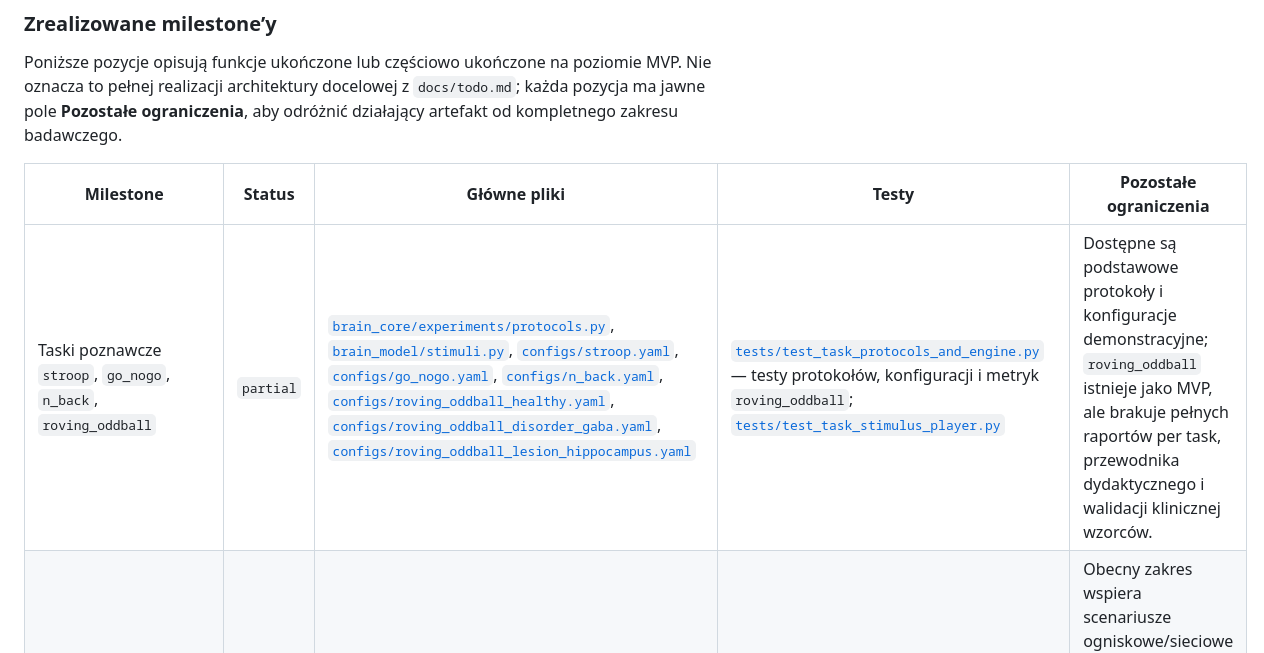
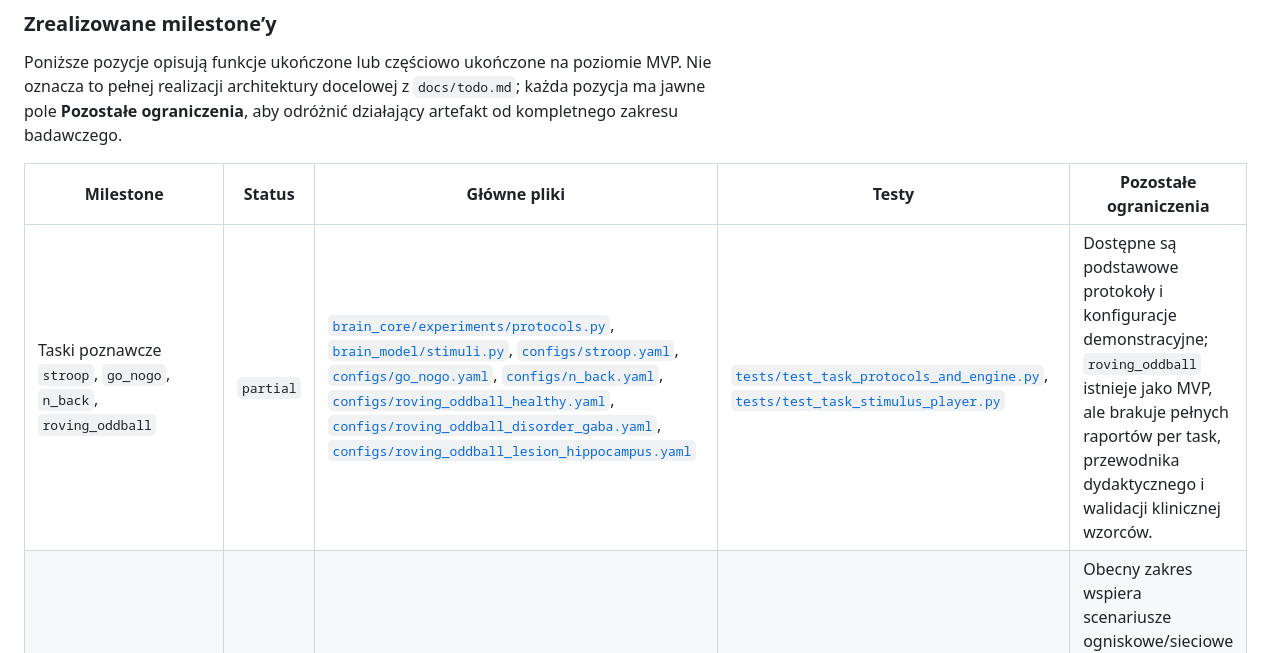
Before and after one commit to MatPomGit/neuro_sim, a Markdown page: BACKLOG.md, the part around the change. Drawn GitHub-style.

Commit message:
Update BACKLOG.md
Co-authored-by: gemini-code-assist[bot] <176961590+gemini-code-assist[bot]@users.noreply.github.com>

```diff
--- a/BACKLOG.md
+++ b/BACKLOG.md
@@ -38,7 +38,7 @@ odróżnić działający artefakt od kompletnego zakresu badawczego.
 
 | Milestone | Status | Główne pliki | Testy | Pozostałe ograniczenia |
 | --- | --- | --- | --- | --- |
-| Taski poznawcze `stroop`, `go_nogo`, `n_back`, `roving_oddball` | `partial` | [`brain_core/experiments/protocols.py`](brain_core/experiments/protocols.py), [`brain_model/stimuli.py`](brain_model/stimuli.py), [`configs/stroop.yaml`](configs/stroop.yaml), [`configs/go_nogo.yaml`](configs/go_nogo.yaml), [`configs/n_back.yaml`](configs/n_back.yaml), [`configs/roving_oddball_healthy.yaml`](configs/roving_oddball_healthy.yaml), [`configs/roving_oddball_disorder_gaba.yaml`](configs/roving_oddball_disorder_gaba.yaml), [`configs/roving_oddball_lesion_hippocampus.yaml`](configs/roving_oddball_lesion_hippocampus.yaml) | [`tests/test_task_protocols_and_engine.py`](tests/test_task_protocols_and_engine.py) — testy protokołów, konfiguracji i metryk `roving_oddball`; [`tests/test_task_stimulus_player.py`](tests/test_task_stimulus_player.py) | Dostępne są podstawowe protokoły i konfiguracje demonstracyjne; `roving_oddball` istnieje jako MVP, ale brakuje pełnych raportów per task, przewodnika dydaktycznego i walidacji klinicznej wzorców. |
+| Taski poznawcze `stroop`, `go_nogo`, `n_back`, `roving_oddball` | `partial` | [`brain_core/experiments/protocols.py`](brain_core/experiments/protocols.py), [`brain_model/stimuli.py`](brain_model/stimuli.py), [`configs/stroop.yaml`](configs/stroop.yaml), [`configs/go_nogo.yaml`](configs/go_nogo.yaml), [`configs/n_back.yaml`](configs/n_back.yaml), [`configs/roving_oddball_healthy.yaml`](configs/roving_oddball_healthy.yaml), [`configs/roving_oddball_disorder_gaba.yaml`](configs/roving_oddball_disorder_gaba.yaml), [`configs/roving_oddball_lesion_hippocampus.yaml`](configs/roving_oddball_lesion_hippocampus.yaml) | [`tests/test_task_protocols_and_engine.py`](tests/test_task_protocols_and_engine.py), [`tests/test_task_stimulus_player.py`](tests/test_task_stimulus_player.py) | Dostępne są podstawowe protokoły i konfiguracje demonstracyjne; `roving_oddball` istnieje jako MVP, ale brakuje pełnych raportów per task, przewodnika dydaktycznego i walidacji klinicznej wzorców. |
 | Moduł uszkodzeń `lesions.py` | `partial` | [`brain_core/experiments/lesions.py`](brain_core/experiments/lesions.py), [`brain_model/scenarios/library.py`](brain_model/scenarios/library.py), [`brain_model/scenarios/types.py`](brain_model/scenarios/types.py) | [`tests/test_lesions.py`](tests/test_lesions.py), [`tests/test_task_protocols_and_engine.py`](tests/test_task_protocols_and_engine.py) | Obecny zakres wspiera scenariusze ogniskowe/sieciowe i integrację z taskami, ale katalog profili klinicznych, interpretacje dydaktyczne oraz raport różnic region-czas-funkcja pozostają niepełne. |
 | Raport benchmarkowy | `partial` | [`brain_core/analysis/reports.py`](brain_core/analysis/reports.py), [`brain_core/analysis/benchmark_loader.py`](brain_core/analysis/benchmark_loader.py), [`brain_core/simulation/engine.py`](brain_core/simulation/engine.py), [`data/validation/eeg_target.csv`](data/validation/eeg_target.csv), [`data/validation/fmri_target.csv`](data/validation/fmri_target.csv), [`data/validation/behavior_target.csv`](data/validation/behavior_target.csv) | [`tests/test_observation_and_analysis.py`](tests/test_observation_and_analysis.py), [`tests/test_signal_metrics_modules.py`](tests/test_signal_metrics_modules.py) | Raport potrafi agregować metryki i porównania referencyjne, ale nie zastępuje pełnego raportu dydaktycznego z kompletną osią trial-by-trial, wykresami i interpretacją profili z `docs/todo.md`. |
 | Metryki analityczne EEG/BOLD/zachowanie | `partial` | [`brain_core/analysis/signal_metrics.py`](brain_core/analysis/signal_metrics.py), [`brain_core/analysis/spectral.py`](brain_core/analysis/spectral.py), [`brain_core/analysis/phase_locking.py`](brain_core/analysis/phase_locking.py), [`brain_core/analysis/connectivity.py`](brain_core/analysis/connectivity.py), [`brain_core/analysis/information_flow.py`](brain_core/analysis/information_flow.py), [`brain_core/physiology/eeg_forward_model.py`](brain_core/physiology/eeg_forward_model.py), [`brain_core/physiology/bold_hrf.py`](brain_core/physiology/bold_hrf.py), [`brain_core/physiology/neurovascular_coupling.py`](brain_core/physiology/neurovascular_coupling.py) | [`tests/test_signal_metrics_modules.py`](tests/test_signal_metrics_modules.py), [`tests/test_observation_and_analysis.py`](tests/test_observation_and_analysis.py) | Dostępne są metryki sygnałowe i fasada kompatybilności, ale integracja z raportami EEG/BOLD, wykresami, progami jakości i porównaniami wielu profili nadal wymaga domknięcia. |
```
